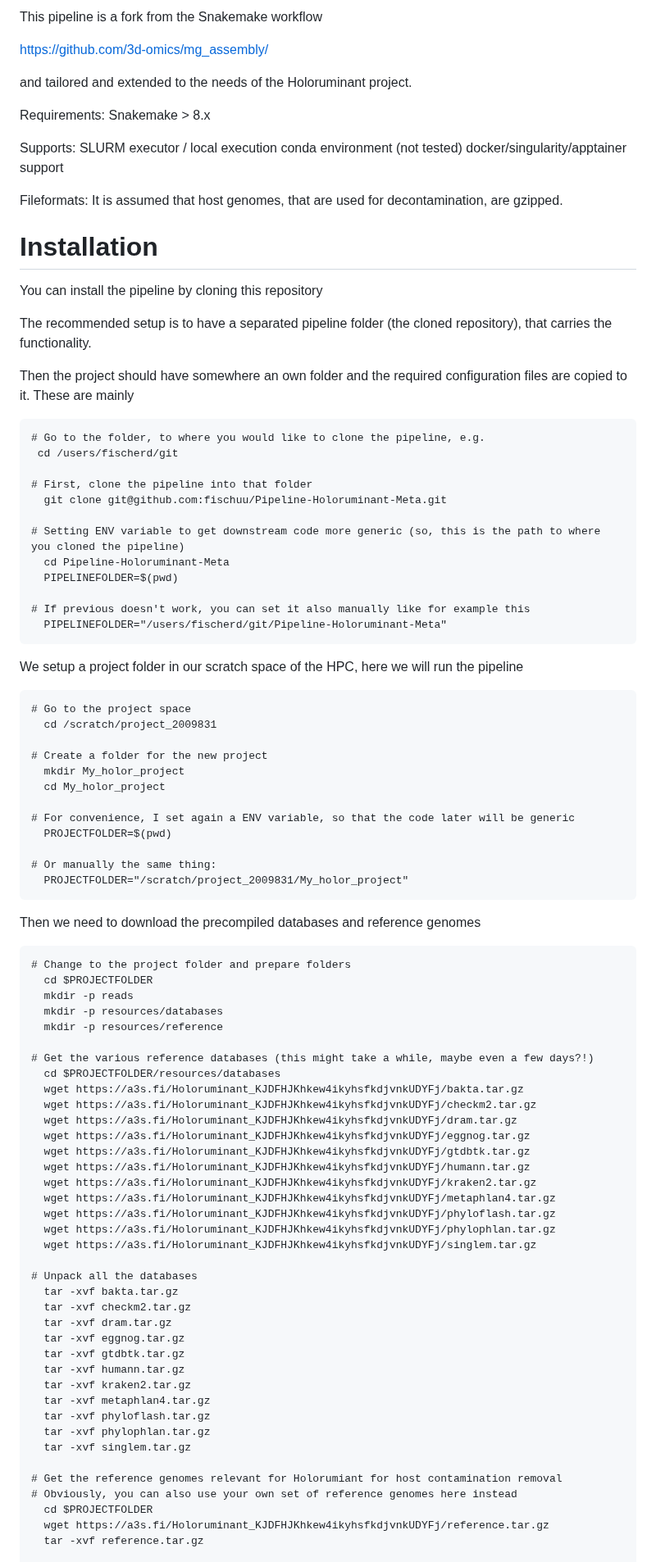
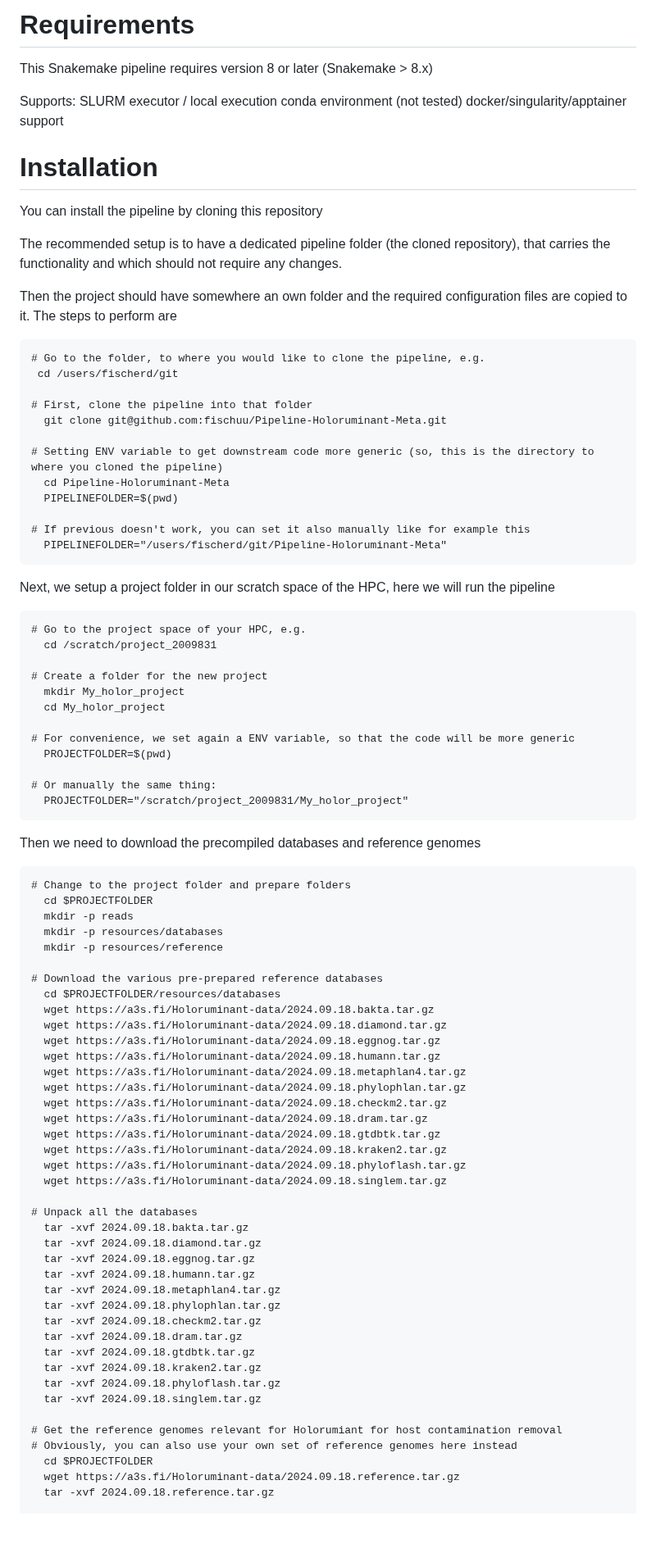
Before and after one commit to fischuu/Pipeline-Holoruminant-Meta, a Markdown page: README.md, the part around one of its changes. Shown at 82% size. Drawn GitHub-style; blank space fills up the shorter version.

````diff
--- a/README.md
+++ b/README.md
@@ -1,28 +1,18 @@
-This pipeline is a fork from the Snakemake workflow
-
-https://github.com/3d-omics/mg_assembly/
-
-and tailored and extended to the needs of the Holoruminant project.
-
-Requirements:
-Snakemake > 8.x
+# Requirements
+This Snakemake pipeline requires version 8 or later (Snakemake > 8.x)
 
 Supports:
 SLURM executor / local execution
 conda environment (not tested)
 docker/singularity/apptainer support
 
-Fileformats:
-It is assumed that host genomes, that are used for decontamination, are gzipped.
+# Installation
 
-# Installation
 You can install the pipeline by cloning this repository
 
-The recommended setup is to have a separated pipeline folder (the cloned repository), that
-carries the functionality.
+The recommended setup is to have a dedicated pipeline folder (the cloned repository), that carries the functionality and which should not require any changes.
 
-Then the project should have somewhere an own folder and the required configuration files are copied
-to it. These are mainly
+Then the project should have somewhere an own folder and the required configuration files are copied to it. The steps to perform are
 
 ```
 # Go to the folder, to where you would like to clone the pipeline, e.g.
@@ -31,7 +21,7 @@ to it. These are mainly
 # First, clone the pipeline into that folder
   git clone git@github.com:fischuu/Pipeline-Holoruminant-Meta.git
 
-# Setting ENV variable to get downstream code more generic (so, this is the path to where you cloned the pipeline)
+# Setting ENV variable to get downstream code more generic (so, this is the directory to where you cloned the pipeline)
   cd Pipeline-Holoruminant-Meta
   PIPELINEFOLDER=$(pwd)
 
@@ -39,17 +29,17 @@ to it. These are mainly
   PIPELINEFOLDER="/users/fischerd/git/Pipeline-Holoruminant-Meta"
 ```
 
-We setup a project folder in our scratch space of the HPC, here we will run the pipeline
+Next, we setup a project folder in our scratch space of the HPC, here we will run the pipeline
 
 ```
-# Go to the project space
+# Go to the project space of your HPC, e.g.
   cd /scratch/project_2009831
 
 # Create a folder for the new project
   mkdir My_holor_project
   cd My_holor_project
 
-# For convenience, I set again a ENV variable, so that the code later will be generic
+# For convenience, we set again a ENV variable, so that the code will be more generic
   PROJECTFOLDER=$(pwd)
 
 # Or manually the same thing:
@@ -65,38 +55,40 @@ Then we need to download the precompiled databases and reference genomes
   mkdir -p resources/databases
   mkdir -p resources/reference
 
-# Get the various reference databases (this might take a while, maybe even a few days?!)
+# Download the various pre-prepared reference databases
   cd $PROJECTFOLDER/resources/databases
-  wget https://a3s.fi/Holoruminant_KJDFHJKhkew4ikyhsfkdjvnkUDYFj/bakta.tar.gz
-  wget https://a3s.fi/Holoruminant_KJDFHJKhkew4ikyhsfkdjvnkUDYFj/checkm2.tar.gz
-  wget https://a3s.fi/Holoruminant_KJDFHJKhkew4ikyhsfkdjvnkUDYFj/dram.tar.gz
-  wget https://a3s.fi/Holoruminant_KJDFHJKhkew4ikyhsfkdjvnkUDYFj/eggnog.tar.gz
-  wget https://a3s.fi/Holoruminant_KJDFHJKhkew4ikyhsfkdjvnkUDYFj/gtdbtk.tar.gz
-  wget https://a3s.fi/Holoruminant_KJDFHJKhkew4ikyhsfkdjvnkUDYFj/humann.tar.gz
-  wget https://a3s.fi/Holoruminant_KJDFHJKhkew4ikyhsfkdjvnkUDYFj/kraken2.tar.gz
-  wget https://a3s.fi/Holoruminant_KJDFHJKhkew4ikyhsfkdjvnkUDYFj/metaphlan4.tar.gz
-  wget https://a3s.fi/Holoruminant_KJDFHJKhkew4ikyhsfkdjvnkUDYFj/phyloflash.tar.gz
-  wget https://a3s.fi/Holoruminant_KJDFHJKhkew4ikyhsfkdjvnkUDYFj/phylophlan.tar.gz
-  wget https://a3s.fi/Holoruminant_KJDFHJKhkew4ikyhsfkdjvnkUDYFj/singlem.tar.gz
+  wget https://a3s.fi/Holoruminant-data/2024.09.18.bakta.tar.gz
+  wget https://a3s.fi/Holoruminant-data/2024.09.18.diamond.tar.gz
+  wget https://a3s.fi/Holoruminant-data/2024.09.18.eggnog.tar.gz
+  wget https://a3s.fi/Holoruminant-data/2024.09.18.humann.tar.gz
+  wget https://a3s.fi/Holoruminant-data/2024.09.18.metaphlan4.tar.gz
+  wget https://a3s.fi/Holoruminant-data/2024.09.18.phylophlan.tar.gz
+  wget https://a3s.fi/Holoruminant-data/2024.09.18.checkm2.tar.gz
+  wget https://a3s.fi/Holoruminant-data/2024.09.18.dram.tar.gz
+  wget https://a3s.fi/Holoruminant-data/2024.09.18.gtdbtk.tar.gz
+  wget https://a3s.fi/Holoruminant-data/2024.09.18.kraken2.tar.gz
+  wget https://a3s.fi/Holoruminant-data/2024.09.18.phyloflash.tar.gz
+  wget https://a3s.fi/Holoruminant-data/2024.09.18.singlem.tar.gz
 
 # Unpack all the databases
-  tar -xvf bakta.tar.gz
-  tar -xvf checkm2.tar.gz
-  tar -xvf dram.tar.gz
-  tar -xvf eggnog.tar.gz
-  tar -xvf gtdbtk.tar.gz
-  tar -xvf humann.tar.gz
-  tar -xvf kraken2.tar.gz
-  tar -xvf metaphlan4.tar.gz
-  tar -xvf phyloflash.tar.gz
-  tar -xvf phylophlan.tar.gz
-  tar -xvf singlem.tar.gz
+  tar -xvf 2024.09.18.bakta.tar.gz
+  tar -xvf 2024.09.18.diamond.tar.gz
+  tar -xvf 2024.09.18.eggnog.tar.gz
+  tar -xvf 2024.09.18.humann.tar.gz
+  tar -xvf 2024.09.18.metaphlan4.tar.gz
+  tar -xvf 2024.09.18.phylophlan.tar.gz
+  tar -xvf 2024.09.18.checkm2.tar.gz
+  tar -xvf 2024.09.18.dram.tar.gz
+  tar -xvf 2024.09.18.gtdbtk.tar.gz
+  tar -xvf 2024.09.18.kraken2.tar.gz
+  tar -xvf 2024.09.18.phyloflash.tar.gz
+  tar -xvf 2024.09.18.singlem.tar.gz
 
 # Get the reference genomes relevant for Holorumiant for host contamination removal
 # Obviously, you can also use your own set of reference genomes here instead
   cd $PROJECTFOLDER
-  wget https://a3s.fi/Holoruminant_KJDFHJKhkew4ikyhsfkdjvnkUDYFj/reference.tar.gz
-  tar -xvf reference.tar.gz
+  wget https://a3s.fi/Holoruminant-data/2024.09.18.reference.tar.gz
+  tar -xvf 2024.09.18.reference.tar.gz
 
 # Get the example read data
   cd $PROJECTFOLDER
````
Also changed, not shown: other parts of README.md (+14 -7 lines).
